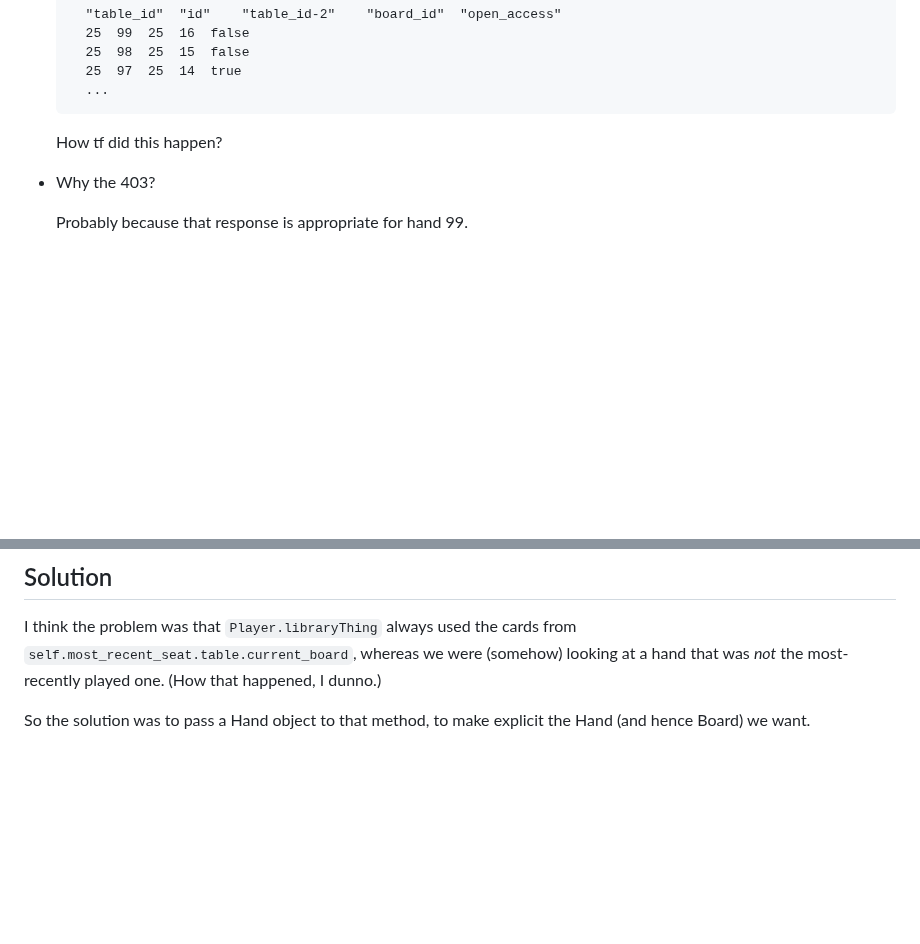
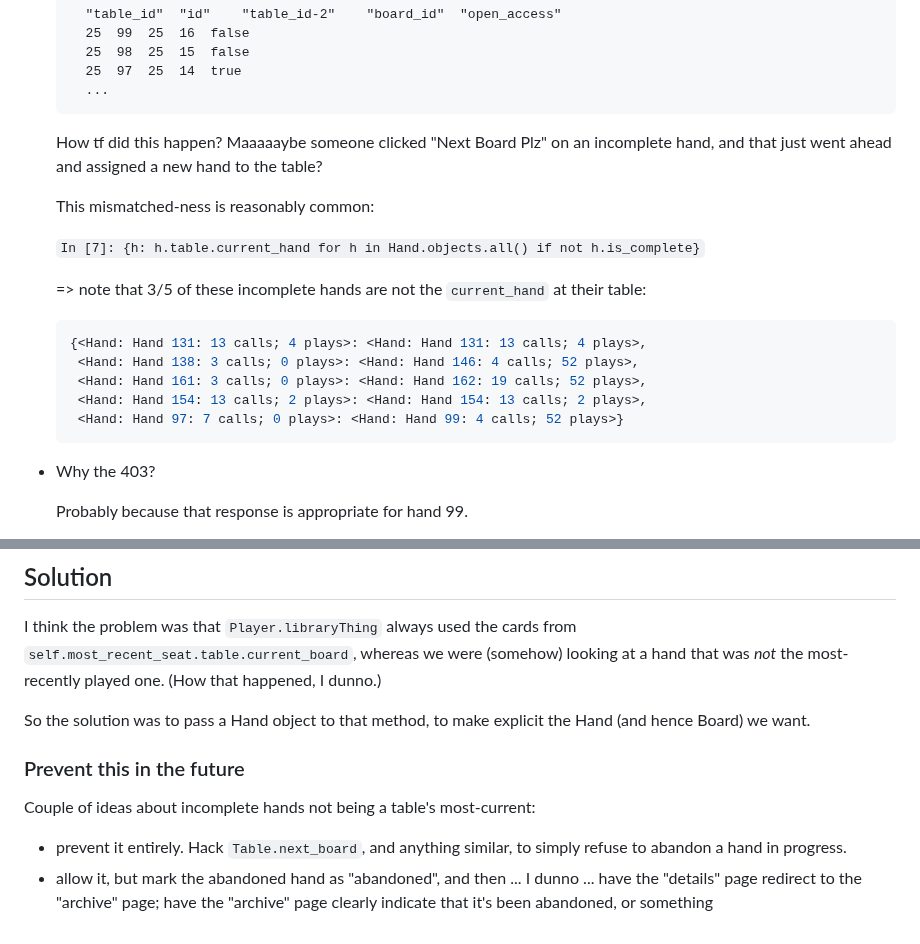
Before and after one commit to offby1/bridge-server, a Markdown page: README.branch.md, 2 parts joined by grey strips. GitHub-like rendering; blank space fills up the shorter version.

Commit message:
More how-did-this-happen musings

````diff
--- a/README.branch.md
+++ b/README.branch.md
@@ -54,7 +54,21 @@
     ...
   ```
 
-  How tf did this happen?
+  How tf did this happen?  Maaaaaybe someone clicked "Next Board Plz" on an incomplete hand, and that just went ahead and assigned a new hand to the table?
+
+  This mismatched-ness is reasonably common:
+
+  `In [7]: {h: h.table.current_hand for h in Hand.objects.all() if not h.is_complete}`
+
+  => note that 3/5 of these incomplete hands are not the `current_hand` at their table:
+
+  ```python
+  {<Hand: Hand 131: 13 calls; 4 plays>: <Hand: Hand 131: 13 calls; 4 plays>,
+   <Hand: Hand 138: 3 calls; 0 plays>: <Hand: Hand 146: 4 calls; 52 plays>,
+   <Hand: Hand 161: 3 calls; 0 plays>: <Hand: Hand 162: 19 calls; 52 plays>,
+   <Hand: Hand 154: 13 calls; 2 plays>: <Hand: Hand 154: 13 calls; 2 plays>,
+   <Hand: Hand 97: 7 calls; 0 plays>: <Hand: Hand 99: 4 calls; 52 plays>}
+  ```
 
 * Why the 403?
 
@@ -87,3 +101,8 @@ In the server output (and correspondingly, in the browser's console), I see freq
 I think the problem was that `Player.libraryThing` always used the cards from `self.most_recent_seat.table.current_board`, whereas we were (somehow) looking at a hand that was *not* the most-recently played one.  (How that happened, I dunno.)
 
 So the solution was to pass a Hand object to that method, to make explicit the Hand (and hence Board) we want.
+
+### Prevent this in the future
+Couple of ideas about incomplete hands not being a table's most-current:
+* prevent it entirely.  Hack `Table.next_board`, and anything similar, to simply refuse to abandon a hand in progress.
+* allow it, but mark the abandoned hand as "abandoned", and then ... I dunno ... have the "details" page redirect to the "archive" page; have the "archive" page clearly indicate that it's been abandoned, or something
````
